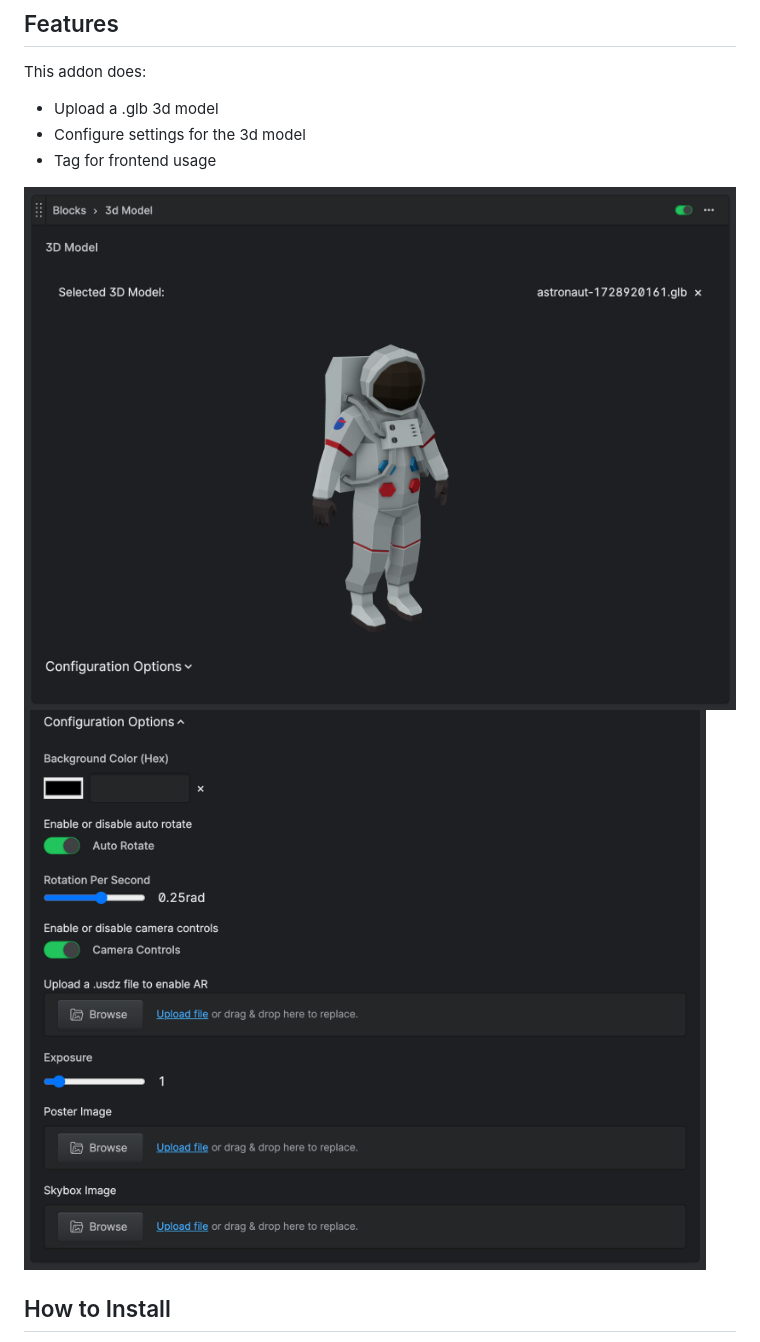
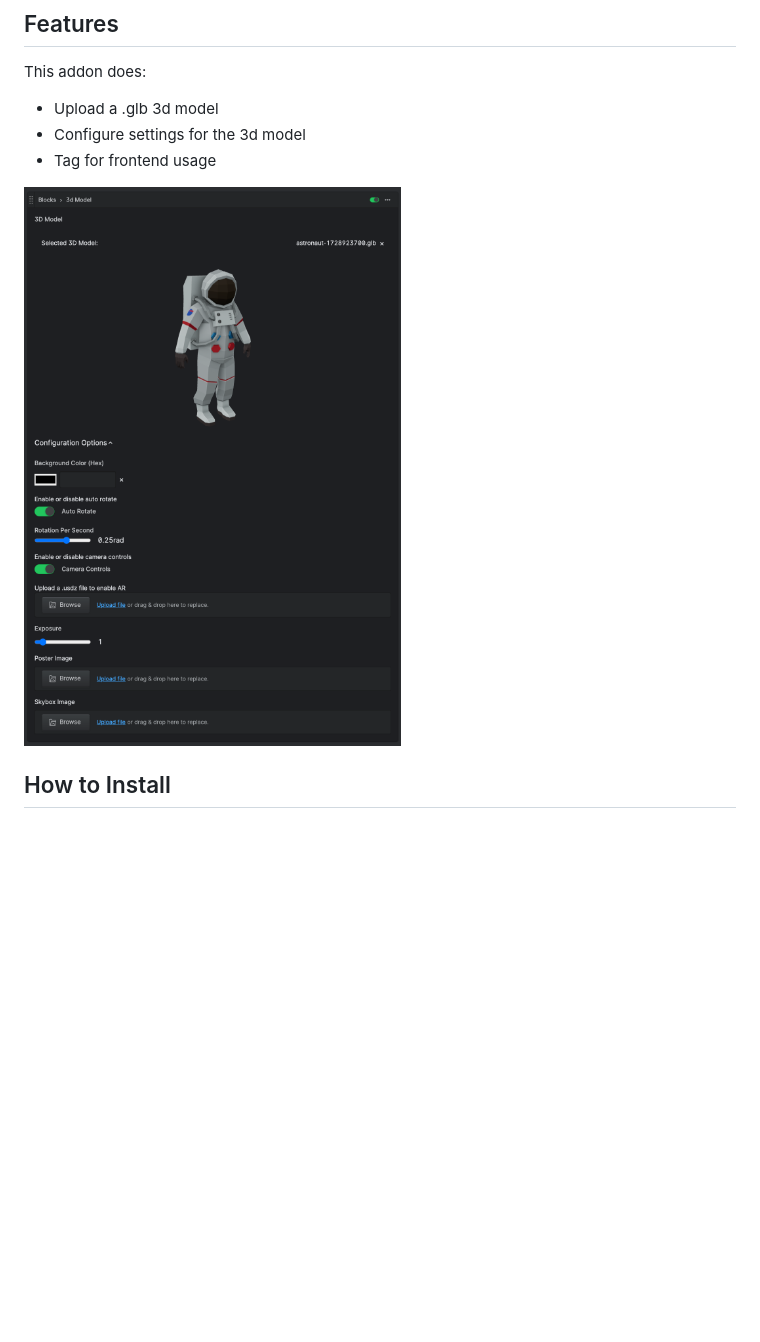
Before and after one commit to darinlarimore/statamic-3d-field, a Markdown page: README.md, the part around the change. GitHub-like rendering; pictures changed too: readmeAssets/configView.png (deleted), readmeAssets/editorView.png; blank space fills up the shorter version.

```diff
--- a/README.md
+++ b/README.md
@@ -10,7 +10,6 @@ This addon does:
 - Tag for frontend usage
 
 ![Editor View](/readmeAssets/editorView.png)
-![Config View](/readmeAssets/configView.png)
 
 ## How to Install
 
```
